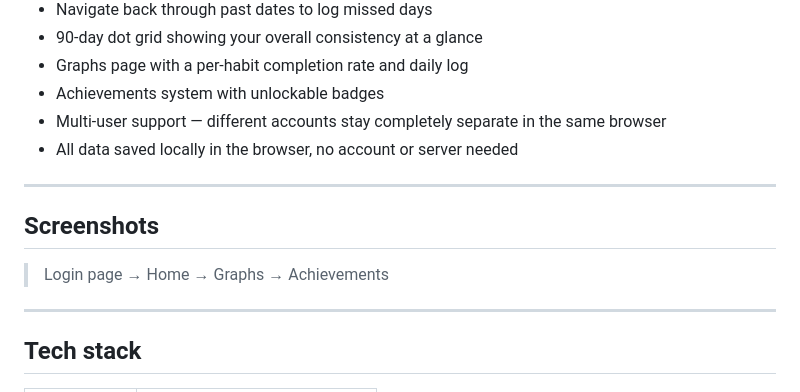
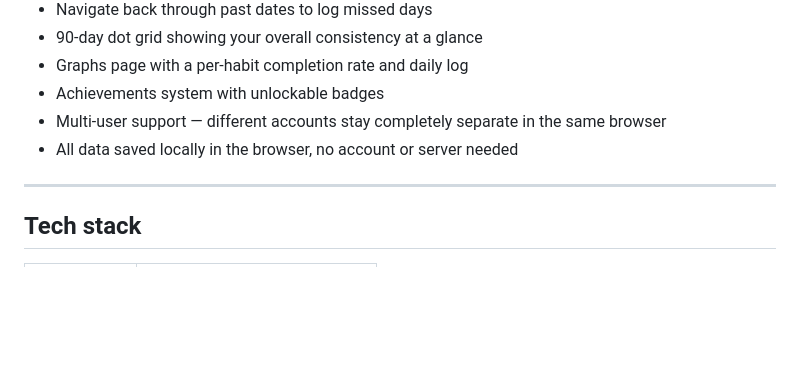
Before and after one commit to slash0403/habit-tracker, a Markdown page: README.md, the part around the change. Rendered like a GitHub page; blank space fills up the shorter version.

Commit message:
Remove screenshots section from README
Removed the screenshots section from the README.

```diff
--- a/README.md
+++ b/README.md
@@ -19,11 +19,7 @@ A clean, personal habit tracking web app built with pure HTML, CSS, and JavaScri
 - Multi-user support — different accounts stay completely separate in the same browser
 - All data saved locally in the browser, no account or server needed
 
----
 
-## Screenshots
-
-> Login page → Home → Graphs → Achievements
 
 ---
 
```
